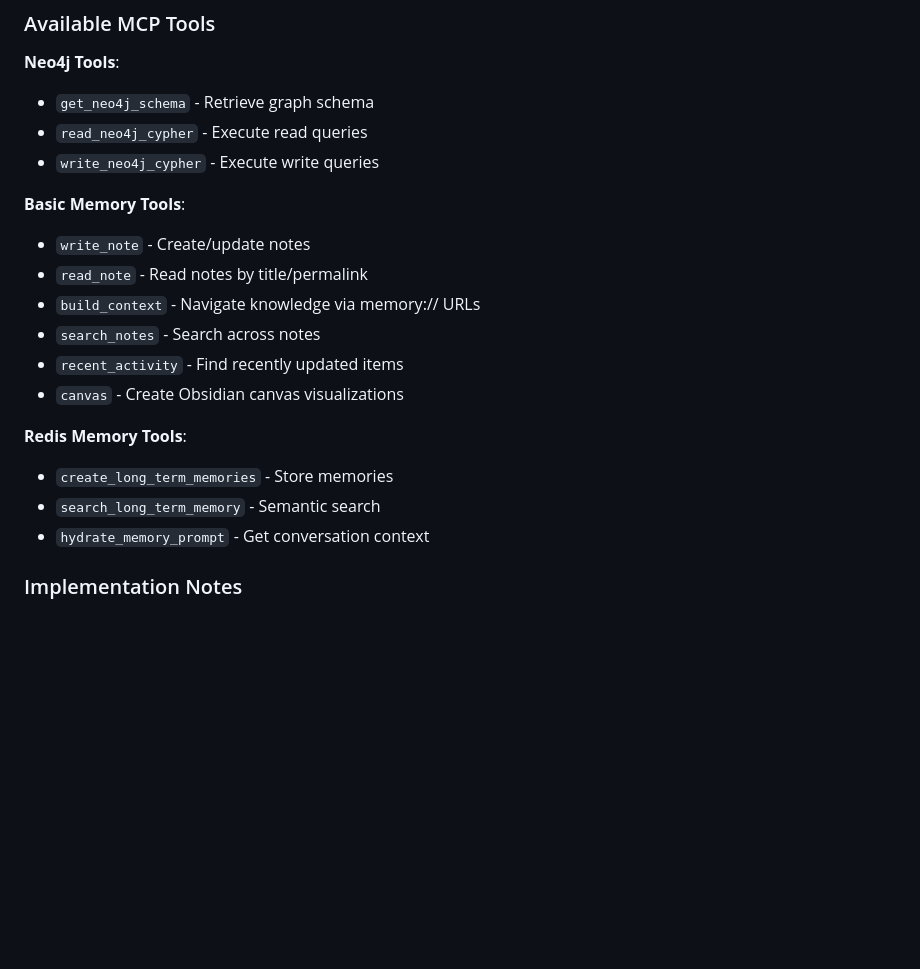
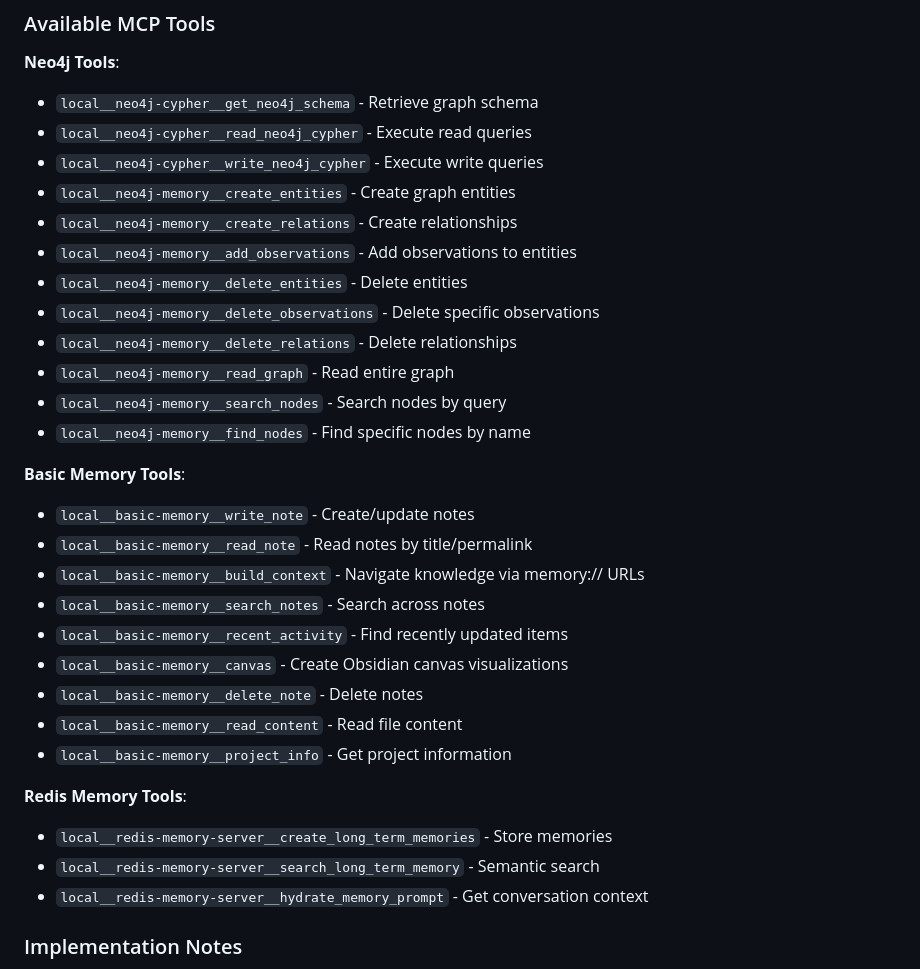
Before and after one commit to eddygk/unified-memory-server, a Markdown page: README.md, the part around one of its changes. GitHub-like rendering; blank space fills up the shorter version.

```diff
--- a/README.md
+++ b/README.md
@@ -219,22 +219,34 @@ As of June 2, 2025, the system has been tested and verified operational:
 ### Available MCP Tools
 
 **Neo4j Tools**:
-- `get_neo4j_schema` - Retrieve graph schema
-- `read_neo4j_cypher` - Execute read queries
-- `write_neo4j_cypher` - Execute write queries
+- `local__neo4j-cypher__get_neo4j_schema` - Retrieve graph schema
+- `local__neo4j-cypher__read_neo4j_cypher` - Execute read queries
+- `local__neo4j-cypher__write_neo4j_cypher` - Execute write queries
+- `local__neo4j-memory__create_entities` - Create graph entities
+- `local__neo4j-memory__create_relations` - Create relationships
+- `local__neo4j-memory__add_observations` - Add observations to entities
+- `local__neo4j-memory__delete_entities` - Delete entities
+- `local__neo4j-memory__delete_observations` - Delete specific observations
+- `local__neo4j-memory__delete_relations` - Delete relationships
+- `local__neo4j-memory__read_graph` - Read entire graph
+- `local__neo4j-memory__search_nodes` - Search nodes by query
+- `local__neo4j-memory__find_nodes` - Find specific nodes by name
 
 **Basic Memory Tools**:
-- `write_note` - Create/update notes
-- `read_note` - Read notes by title/permalink
-- `build_context` - Navigate knowledge via memory:// URLs
-- `search_notes` - Search across notes
-- `recent_activity` - Find recently updated items
-- `canvas` - Create Obsidian canvas visualizations
+- `local__basic-memory__write_note` - Create/update notes
+- `local__basic-memory__read_note` - Read notes by title/permalink
+- `local__basic-memory__build_context` - Navigate knowledge via memory:// URLs
+- `local__basic-memory__search_notes` - Search across notes
+- `local__basic-memory__recent_activity` - Find recently updated items
+- `local__basic-memory__canvas` - Create Obsidian canvas visualizations
+- `local__basic-memory__delete_note` - Delete notes
+- `local__basic-memory__read_content` - Read file content
+- `local__basic-memory__project_info` - Get project information
 
 **Redis Memory Tools**:
-- `create_long_term_memories` - Store memories
-- `search_long_term_memory` - Semantic search
-- `hydrate_memory_prompt` - Get conversation context
+- `local__redis-memory-server__create_long_term_memories` - Store memories
+- `local__redis-memory-server__search_long_term_memory` - Semantic search
+- `local__redis-memory-server__hydrate_memory_prompt` - Get conversation context
 
 ### Implementation Notes
 
```
Also changed, not shown: other parts of README.md (+30 -30 lines), docs/api.md (+1 -1 lines), docs/memory-selection.md (+17 -17 lines).
